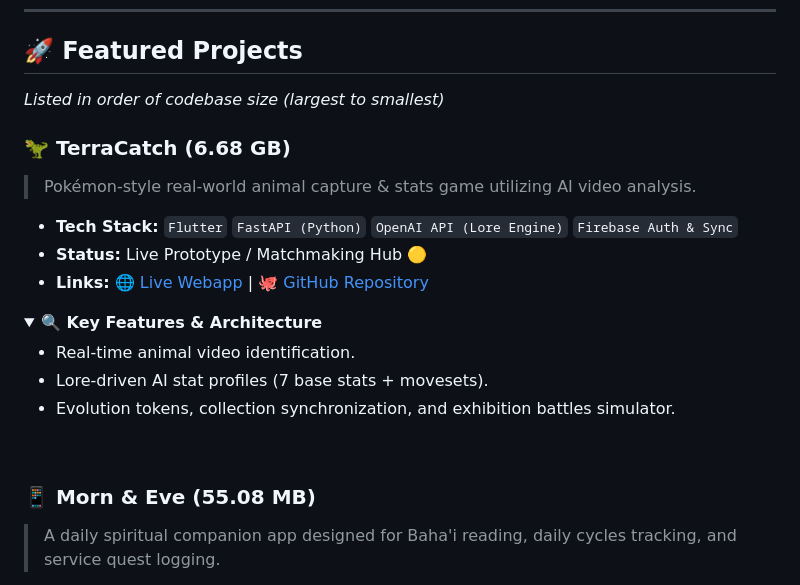
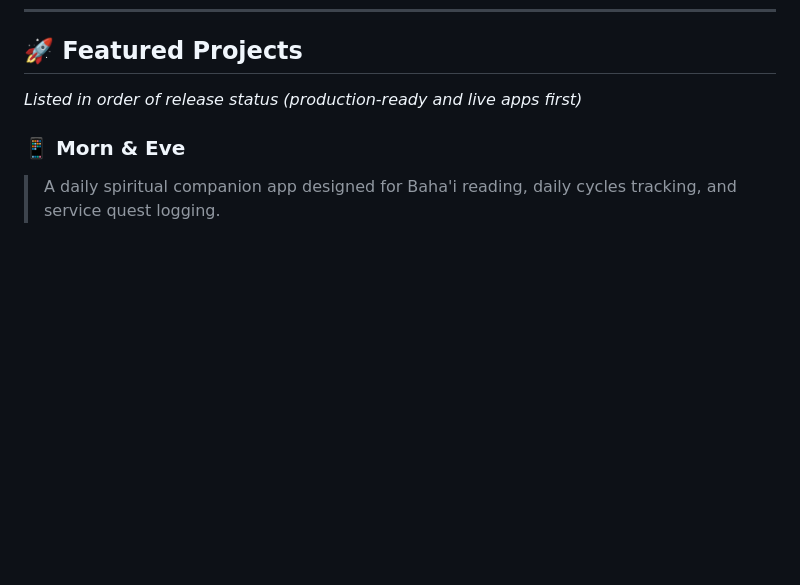
Before and after one commit to Skillith/Skillith, a Markdown page: README.md, the part around one of its changes. GitHub-like rendering; folded sections open; blank space fills up the shorter version.

```diff
--- a/README.md
+++ b/README.md
@@ -73,23 +53,8 @@ I am an IT Project Manager and Technical Product Creator. I specialize in orches
 ---
 
 ## 🚀 Featured Projects
-*Listed in order of codebase size (largest to smallest)*
+*Listed in order of release status (production-ready and live apps first)*
 
-### 🦖 TerraCatch (6.68 GB)
-> Pokémon-style real-world animal capture & stats game utilizing AI video analysis.
-- **Tech Stack:** `Flutter` `FastAPI (Python)` `OpenAI API (Lore Engine)` `Firebase Auth & Sync`
-- **Status:** Live Prototype / Matchmaking Hub 🟡
-- **Links:** 🌐 [Live Webapp](https://terracatch.online) | 🐙 [GitHub Repository](https://github.com/Skillith/Terracatch)
-<details>
-<summary><b>🔍 Key Features & Architecture</b></summary>
-
-- Real-time animal video identification.
-- Lore-driven AI stat profiles (7 base stats + movesets).
-- Evolution tokens, collection synchronization, and exhibition battles simulator.
-</details>
-
-<br/>
-
-### 📱 Morn & Eve (55.08 MB)
+### 📱 Morn & Eve
 > A daily spiritual companion app designed for Baha'i reading, daily cycles tracking, and service quest logging.
 - **Tech Stack:** `Flutter` `Dart` `Isar Database (Encrypted)` `Firebase Auth & Firestore`
```
Also changed, not shown: other parts of README.md (+43 -49 lines).
